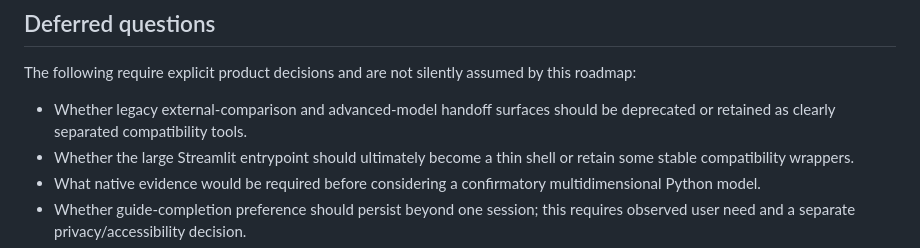
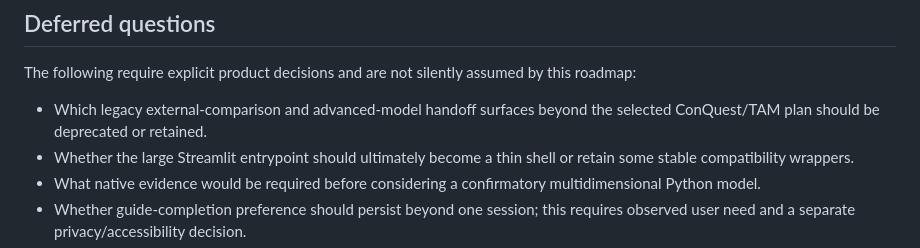
Before and after one commit to Ryuya-dot-com/MFRM_Python_Application, a Markdown page: ROADMAP.md, the part around one of its changes. GitHub-like rendering.

```diff
--- a/ROADMAP.md
+++ b/ROADMAP.md
@@ -2209,8 +2221,8 @@ A feature is complete only when all applicable items below are satisfied:
 The following require explicit product decisions and are not silently assumed
 by this roadmap:
 
-- Whether legacy external-comparison and advanced-model handoff surfaces should
-  be deprecated or retained as clearly separated compatibility tools.
+- Which legacy external-comparison and advanced-model handoff surfaces beyond
+  the selected ConQuest/TAM plan should be deprecated or retained.
 - Whether the large Streamlit entrypoint should ultimately become a thin shell
   or retain some stable compatibility wrappers.
 - What native evidence would be required before considering a confirmatory
```
Also changed, not shown: other parts of ROADMAP.md (+25 -13 lines), docs/development_integration.md (+11 -2 lines), docs/jax_numpyro_conquest_tam_plan.md (added, +149 -0 lines).
